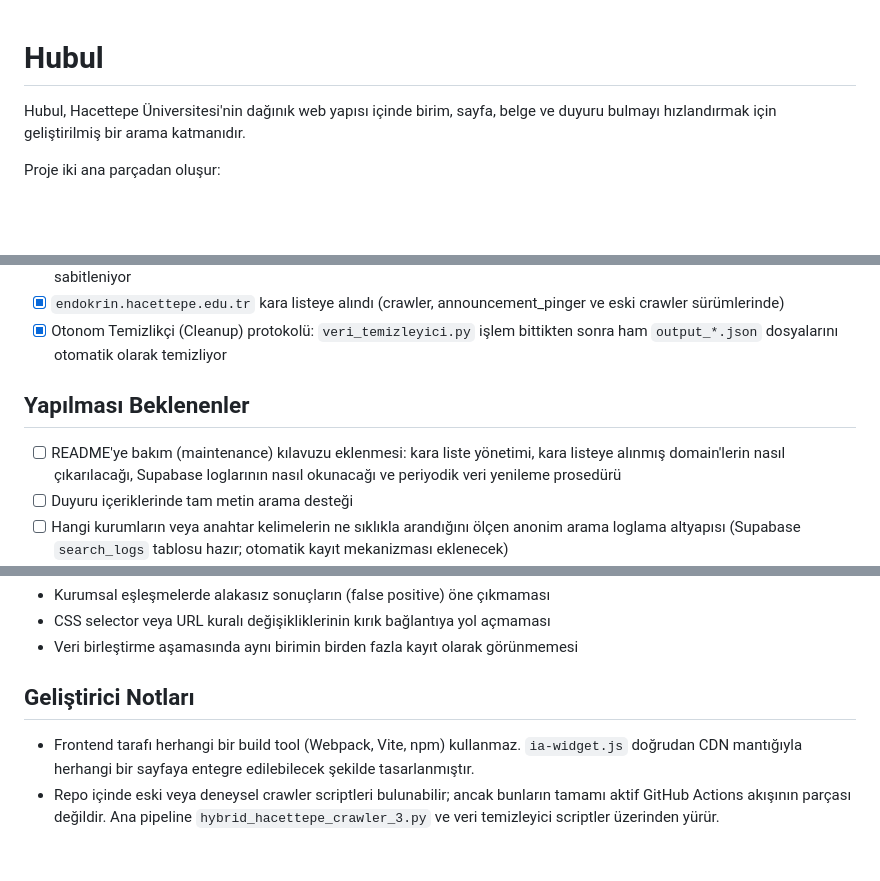
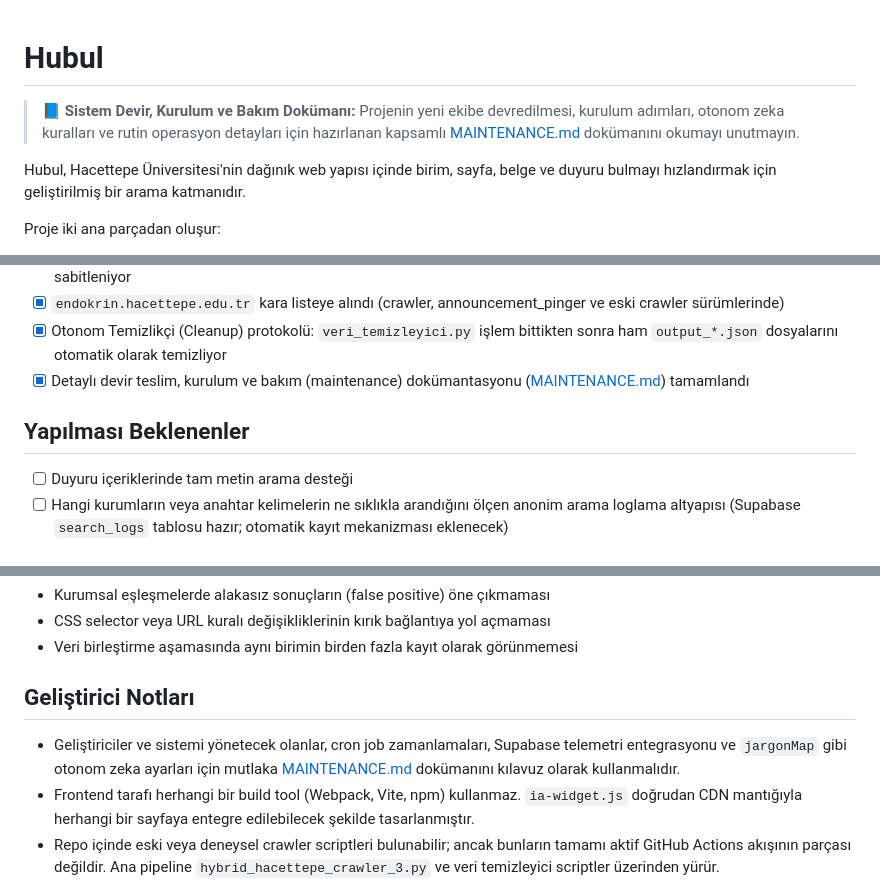
Before and after one commit to Kutsukey/hubul-search, a Markdown page: README.md, 3 parts joined by grey strips. GitHub-like rendering; blank space fills up the shorter version.

Commit message:
docs: add MAINTENANCE.md handover guide and reference in README

```diff
--- a/README.md
+++ b/README.md
@@ -1,4 +1,6 @@
 # Hubul
+
+> 📘 **Sistem Devir, Kurulum ve Bakım Dokümanı:** Projenin yeni ekibe devredilmesi, kurulum adımları, otonom zeka kuralları ve rutin operasyon detayları için hazırlanan kapsamlı [MAINTENANCE.md](file:///c:/Users/ACER/Desktop/a-z-hacettepe/MAINTENANCE.md) dokümanını okumayı unutmayın.
 
 Hubul, Hacettepe Üniversitesi'nin dağınık web yapısı içinde birim, sayfa, belge ve duyuru bulmayı hızlandırmak için geliştirilmiş bir arama katmanıdır.
 
@@ -188,10 +190,10 @@ Bu yapı, veri setinin düzenli olarak güncel kalmasını sağlar.
 - [x] Visual Viewport API ile mobil klavye uyumu sağlandı; klavye açıldığında widget paneli otomatik olarak klavye üstüne sabitleniyor
 - [x] `endokrin.hacettepe.edu.tr` kara listeye alındı (crawler, announcement_pinger ve eski crawler sürümlerinde)
 - [x] Otonom Temizlikçi (Cleanup) protokolü: `veri_temizleyici.py` işlem bittikten sonra ham `output_*.json` dosyalarını otomatik olarak temizliyor
+- [x] Detaylı devir teslim, kurulum ve bakım (maintenance) dokümantasyonu ([MAINTENANCE.md](file:///c:/Users/ACER/Desktop/a-z-hacettepe/MAINTENANCE.md)) tamamlandı
 
 ## Yapılması Beklenenler
 
-- [ ] README'ye bakım (maintenance) kılavuzu eklenmesi: kara liste yönetimi, kara listeye alınmış domain'lerin nasıl çıkarılacağı, Supabase loglarının nasıl okunacağı ve periyodik veri yenileme prosedürü
 - [ ] Duyuru içeriklerinde tam metin arama desteği
 - [ ] Hangi kurumların veya anahtar kelimelerin ne sıklıkla arandığını ölçen anonim arama loglama altyapısı (Supabase `search_logs` tablosu hazır; otomatik kayıt mekanizması eklenecek)
 - [ ] Crawler job'larının bağımsız parçalara ayrılması ve GitHub Actions üzerinden kritik hata ile başarı bildirimleri için Telegram/Discord webhook desteği
@@ -213,6 +215,7 @@ PR açmadan önce dikkat edilmesi gereken noktalar:
 
 ## Geliştirici Notları
 
+- Geliştiriciler ve sistemi yönetecek olanlar, cron job zamanlamaları, Supabase telemetri entegrasyonu ve `jargonMap` gibi otonom zeka ayarları için mutlaka [MAINTENANCE.md](file:///c:/Users/ACER/Desktop/a-z-hacettepe/MAINTENANCE.md) dokümanını kılavuz olarak kullanmalıdır.
 - Frontend tarafı herhangi bir build tool (Webpack, Vite, npm) kullanmaz. `ia-widget.js` doğrudan CDN mantığıyla herhangi bir sayfaya entegre edilebilecek şekilde tasarlanmıştır.
 - Repo içinde eski veya deneysel crawler scriptleri bulunabilir; ancak bunların tamamı aktif GitHub Actions akışının parçası değildir. Ana pipeline `hybrid_hacettepe_crawler_3.py` ve veri temizleyici scriptler üzerinden yürür.
 - Bazı Python scriptleri, eksik `inputs/` ve `outputs/` dizinlerini ilk çalıştırmada otomatik olarak oluşturur.
```
Also changed, not shown: MAINTENANCE.md (added, +547 -0 lines).
